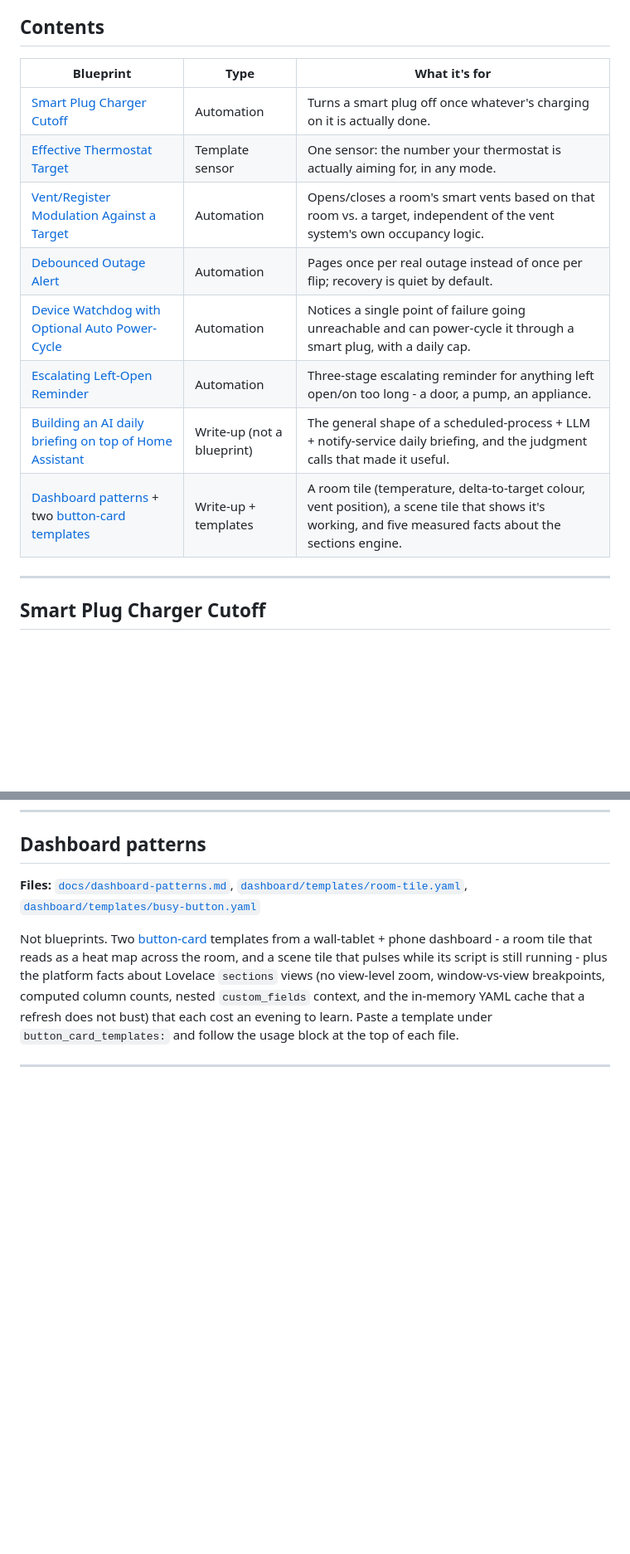
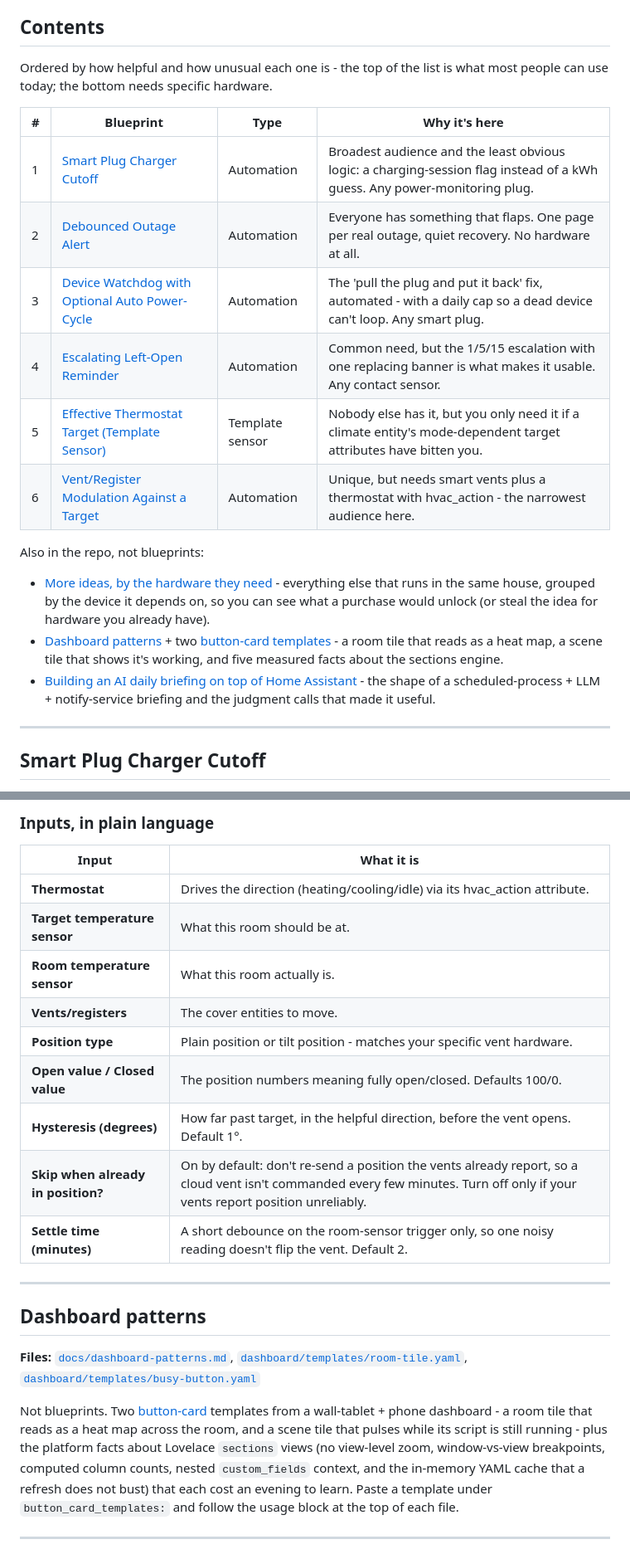
Before and after one commit to ohlemacherd/home-assistant-blueprints, a Markdown page: README.md, 2 parts joined by grey strips. Shown at 83% size. GitHub-like rendering; blank space fills up the shorter version.

Commit message:
README ranked most-helpful/unique first; 'More ideas, by the hardware they need' catalog

```diff
--- a/README.md
+++ b/README.md
@@ -20,16 +20,23 @@ them harmlessly.
 
 ## Contents
 
-| Blueprint | Type | What it's for |
-|---|---|---|
-| [Smart Plug Charger Cutoff](#smart-plug-charger-cutoff) | Automation | Turns a smart plug off once whatever's charging on it is actually done. |
-| [Effective Thermostat Target](#effective-thermostat-target-template-sensor) | Template sensor | One sensor: the number your thermostat is actually aiming for, in any mode. |
-| [Vent/Register Modulation Against a Target](#ventregister-modulation-against-a-target) | Automation | Opens/closes a room's smart vents based on that room vs. a target, independent of the vent system's own occupancy logic. |
-| [Debounced Outage Alert](#debounced-outage-alert) | Automation | Pages once per real outage instead of once per flip; recovery is quiet by default. |
-| [Device Watchdog with Optional Auto Power-Cycle](#device-watchdog-with-optional-auto-power-cycle) | Automation | Notices a single point of failure going unreachable and can power-cycle it through a smart plug, with a daily cap. |
-| [Escalating Left-Open Reminder](#escalating-left-open-reminder) | Automation | Three-stage escalating reminder for anything left open/on too long - a door, a pump, an appliance. |
-| [Building an AI daily briefing on top of Home Assistant](docs/ai-briefing-writeup.md) | Write-up (not a blueprint) | The general shape of a scheduled-process + LLM + notify-service daily briefing, and the judgment calls that made it useful. |
-| [Dashboard patterns](docs/dashboard-patterns.md) + two [button-card templates](dashboard/templates/) | Write-up + templates | A room tile (temperature, delta-to-target colour, vent position), a scene tile that shows it's working, and five measured facts about the sections engine. |
+Ordered by how helpful and how unusual each one is - the top of the list is what
+most people can use today; the bottom needs specific hardware.
+
+| # | Blueprint | Type | Why it's here |
+|---|---|---|---|
+| 1 | [Smart Plug Charger Cutoff](#smart-plug-charger-cutoff) | Automation | Broadest audience and the least obvious logic: a charging-session flag instead of a kWh guess. Any power-monitoring plug. |
+| 2 | [Debounced Outage Alert](#debounced-outage-alert) | Automation | Everyone has something that flaps. One page per real outage, quiet recovery. No hardware at all. |
+| 3 | [Device Watchdog with Optional Auto Power-Cycle](#device-watchdog-with-optional-auto-power-cycle) | Automation | The 'pull the plug and put it back' fix, automated - with a daily cap so a dead device can't loop. Any smart plug. |
+| 4 | [Escalating Left-Open Reminder](#escalating-left-open-reminder) | Automation | Common need, but the 1/5/15 escalation with one replacing banner is what makes it usable. Any contact sensor. |
+| 5 | [Effective Thermostat Target (Template Sensor)](#effective-thermostat-target-template-sensor) | Template sensor | Nobody else has it, but you only need it if a climate entity's mode-dependent target attributes have bitten you. |
+| 6 | [Vent/Register Modulation Against a Target](#ventregister-modulation-against-a-target) | Automation | Unique, but needs smart vents plus a thermostat with hvac_action - the narrowest audience here. |
+
+Also in the repo, not blueprints:
+
+- [More ideas, by the hardware they need](docs/ideas-by-hardware.md) - everything else that runs in the same house, grouped by the device it depends on, so you can see what a purchase would unlock (or steal the idea for hardware you already have).
+- [Dashboard patterns](docs/dashboard-patterns.md) + two [button-card templates](dashboard/templates/) - a room tile that reads as a heat map, a scene tile that shows it's working, and five measured facts about the sections engine.
+- [Building an AI daily briefing on top of Home Assistant](docs/ai-briefing-writeup.md) - the shape of a scheduled-process + LLM + notify-service briefing and the judgment calls that made it useful.
 
 ---
 
@@ -324,3 +315,19 @@ Any entity with a "bad" and "ok" state - typically a `binary_sensor`
+### Inputs, in plain language
+
+| Input | What it is |
+|---|---|
+| **Thermostat** | Drives the direction (heating/cooling/idle) via its hvac_action attribute. |
+| **Target temperature sensor** | What this room should be at. |
+| **Room temperature sensor** | What this room actually is. |
+| **Vents/registers** | The cover entities to move. |
+| **Position type** | Plain position or tilt position - matches your specific vent hardware. |
+| **Open value / Closed value** | The position numbers meaning fully open/closed. Defaults 100/0. |
+| **Hysteresis (degrees)** | How far past target, in the helpful direction, before the vent opens. Default 1°. |
+| **Skip when already in position?** | On by default: don't re-send a position the vents already report, so a cloud vent isn't commanded every few minutes. Turn off only if your vents report position unreliably. |
+| **Settle time (minutes)** | A short debounce on the room-sensor trigger only, so one noisy reading doesn't flip the vent. Default 2. |
+
+---
+
 ## Dashboard patterns
 
 **Files:** [`docs/dashboard-patterns.md`](docs/dashboard-patterns.md), [`dashboard/templates/room-tile.yaml`](dashboard/templates/room-tile.yaml), [`dashboard/templates/busy-button.yaml`](dashboard/templates/busy-button.yaml)
```
Also changed, not shown: other parts of README.md (+78 -94 lines), docs/ideas-by-hardware.md (added, +190 -0 lines).
